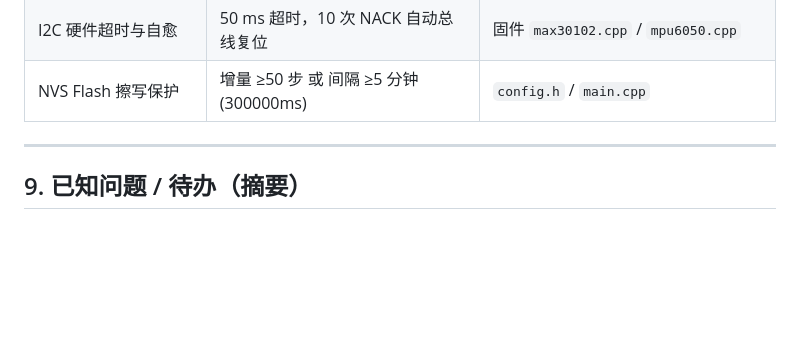
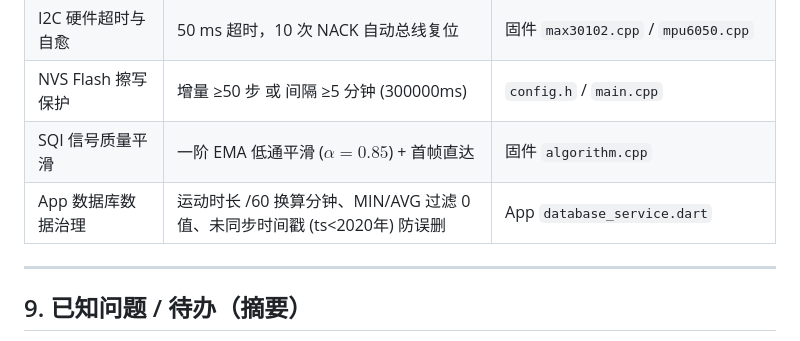
Before and after one commit to bu-gui/smart-health-band, a Markdown page: docs/architecture.md, the part around the change. GitHub-like rendering; blank space fills up the shorter version.

Commit message:
docs: 同步更新架构与路线图文档 (SQI EMA平滑、App 3大数据治理BUG修复)

```diff
--- a/docs/architecture.md
+++ b/docs/architecture.md
@@ -336,6 +336,8 @@ SpO2 = 110 - 25 × R
 | 电池低电量阈值 | <3.3V | 固件 `power_manager.cpp` |
 | I2C 硬件超时与自愈 | 50 ms 超时，10 次 NACK 自动总线复位 | 固件 `max30102.cpp` / `mpu6050.cpp` |
 | NVS Flash 擦写保护 | 增量 ≥50 步 或 间隔 ≥5 分钟 (300000ms) | `config.h` / `main.cpp` |
+| SQI 信号质量平滑 | 一阶 EMA 低通平滑 ($\alpha=0.85$) + 首帧直达 | 固件 `algorithm.cpp` |
+| App 数据库数据治理 | 运动时长 /60 换算分钟、MIN/AVG 过滤 0 值、未同步时间戳 (ts<2020年) 防误删 | App `database_service.dart` |
 
 ---
 
```
Also changed, not shown: docs/roadmap.md (+1 -0 lines).
